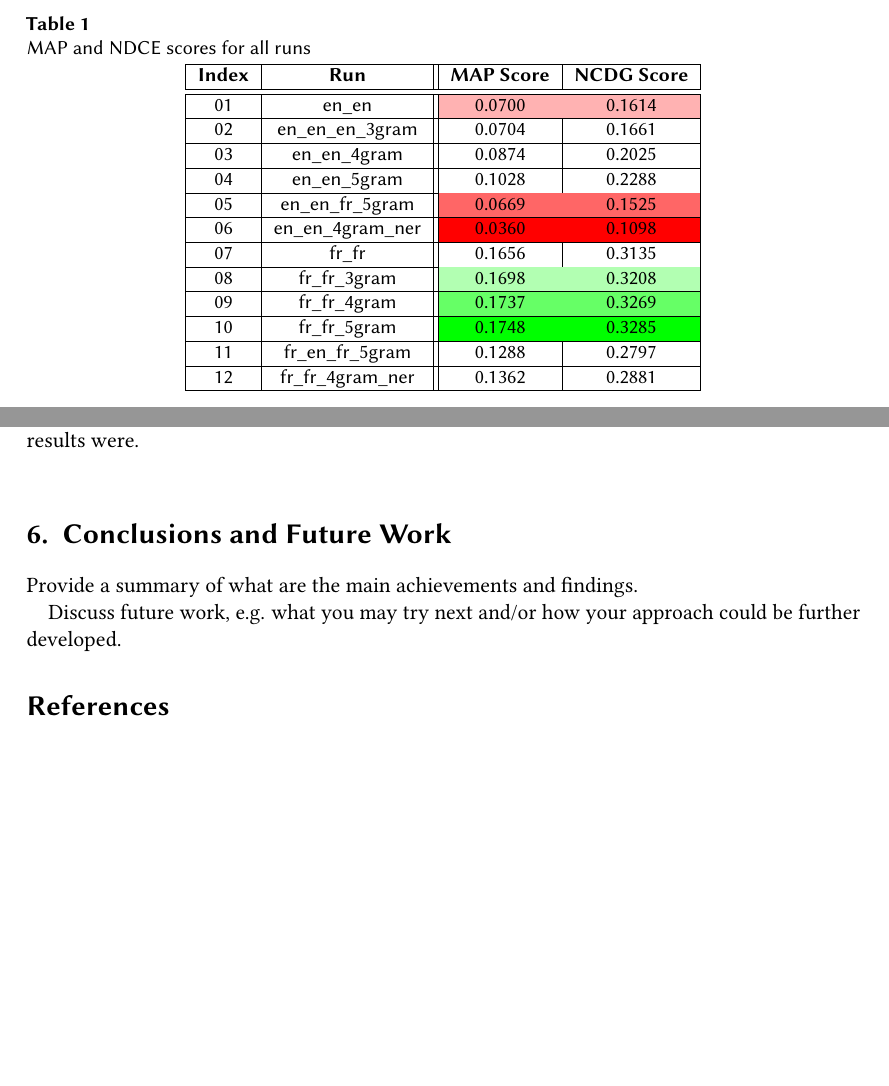
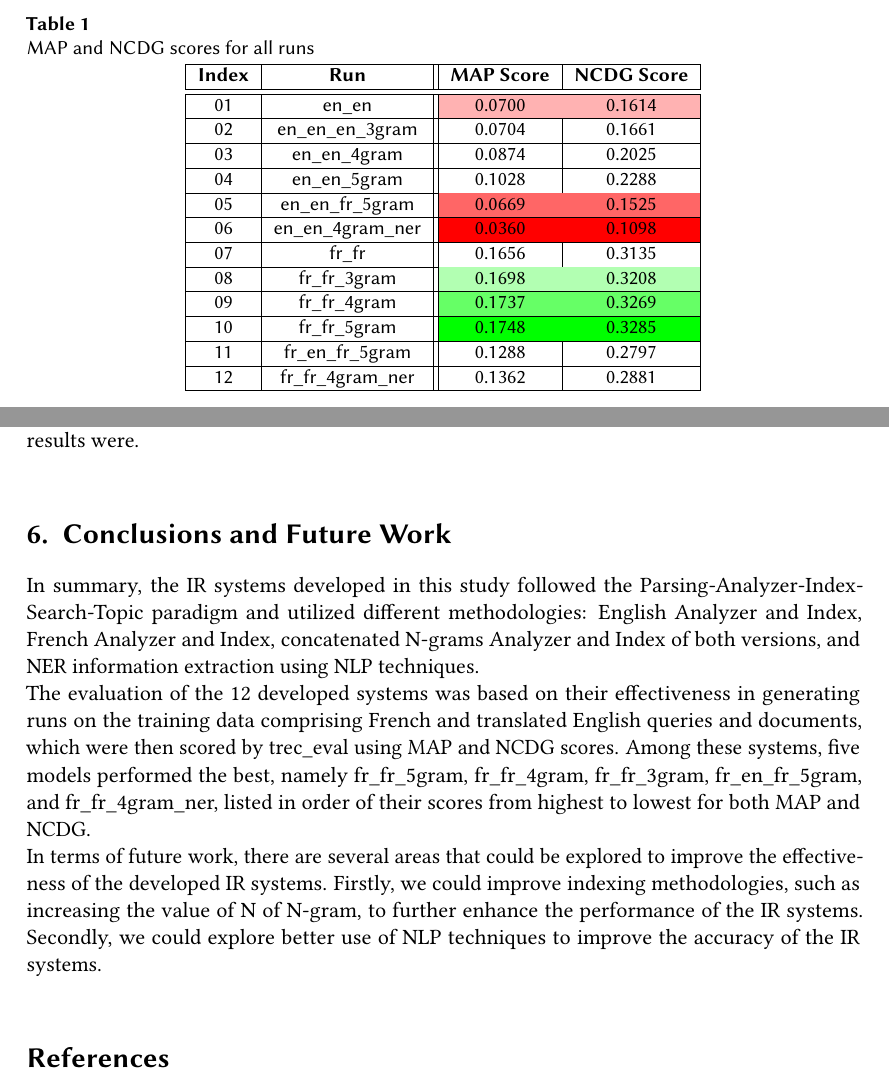
Before and after one commit to NonnoPinto/JIHUMING-CLEF2023-LongEval, a LaTeX problem sheet (homework-1/homework-1.tex, which reads homework-1/section/conclusion.tex, homework-1/section/results.tex): two parts of pages 7 and 9 of 9 before the commit and two parts of pages 7 and 9 of 10 after it, joined at a grey line, cut so that both start at the same text, the shorter picture padded with empty space. Compiled offline with pdfLaTeX; a LaTeX package or settings file that is missing is left out.

Commit message:
add conclusion part

```diff
--- a/homework-1/section/conclusion.tex
+++ b/homework-1/section/conclusion.tex
@@ -1,6 +1,20 @@
 \section{Conclusions and Future Work}
 \label{sec:conclusion}
 
-Provide a summary of what are the main achievements and findings.
-
-Discuss future work, e.g. what you may try next and/or how your approach could be further developed.
+In summary, the IR systems developed in this study followed the Parsing-Analyzer-Index-Search-Topic paradigm and utilized different methodologies: English Analyzer and Index, French Analyzer and Index,
+concatenated N-grams Analyzer and Index of both versions,
+and NER information extraction using NLP techniques. \\
+The evaluation of the 12 developed systems was based
+on their effectiveness in generating runs on the training
+data comprising French and translated English queries and
+documents, which were then scored by trec\_eval using MAP
+and NCDG scores. Among these systems, five models performed
+the best, namely fr\_fr\_5gram, fr\_fr\_4gram, fr\_fr\_3gram,
+fr\_en\_fr\_5gram, and fr\_fr\_4gram\_ner, listed in order of
+their scores from highest to lowest for both MAP and NCDG.\\
+In terms of future work, there are several areas that could be explored
+to improve the effectiveness of the developed IR systems. Firstly,
+we could improve indexing methodologies, such as increasing the value
+of N of N-gram, to further enhance the performance of the IR systems.
+Secondly,  we could explore better use of NLP techniques
+to improve the accuracy of the IR systems. \\
--- a/homework-1/section/results.tex
+++ b/homework-1/section/results.tex
@@ -4,7 +4,7 @@
 %TODO: check, at the very end, if chars and table are in the right place
 \begin{table}
     \begin{center}
-        \caption{MAP and NDCE scores for all runs}
+        \caption{MAP and NCDG scores for all runs}
         \label{tab:all_scores}
         \begin{tabular}{|c|c||c|c|}
             \hline
```
Also changed, not shown: homework-1/section/introduction.tex (+1 -1 lines), homework-1/figure/chart.png (deleted), homework-1/homework-1.pdf.
